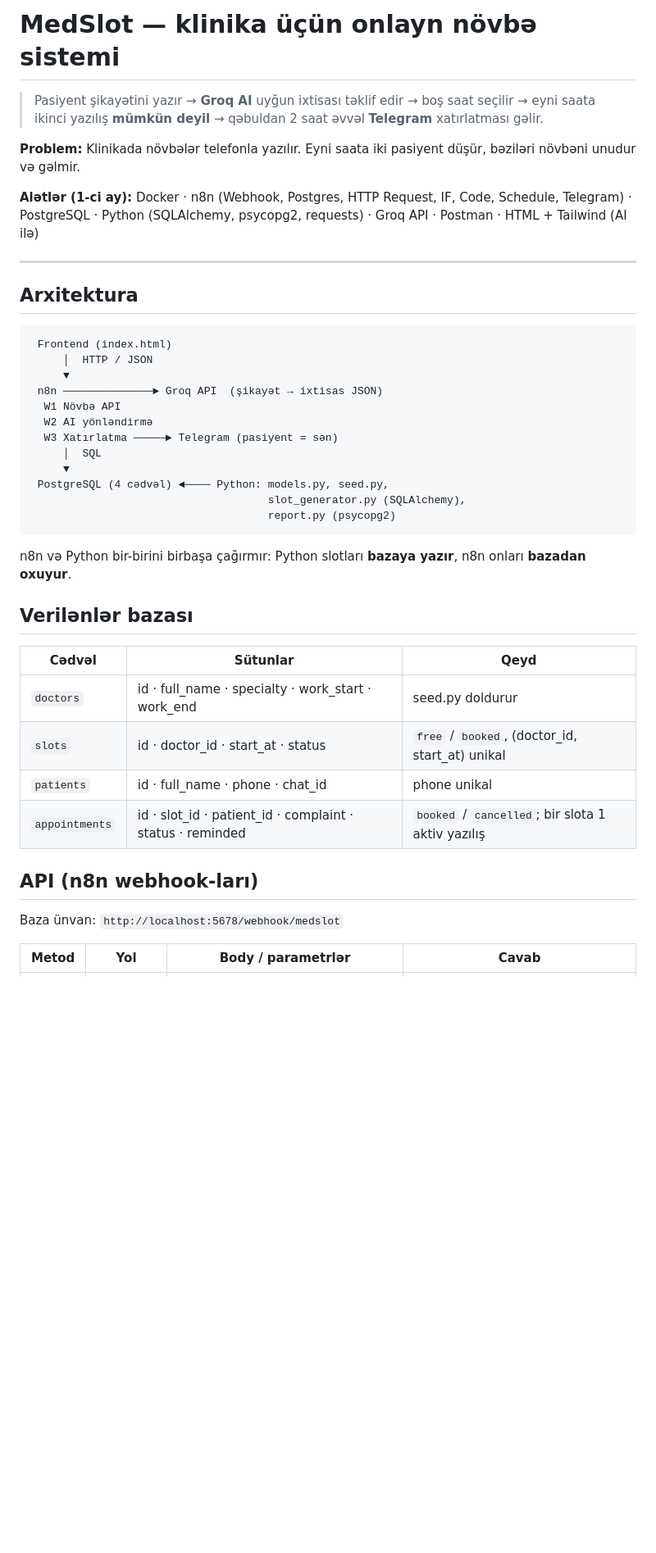
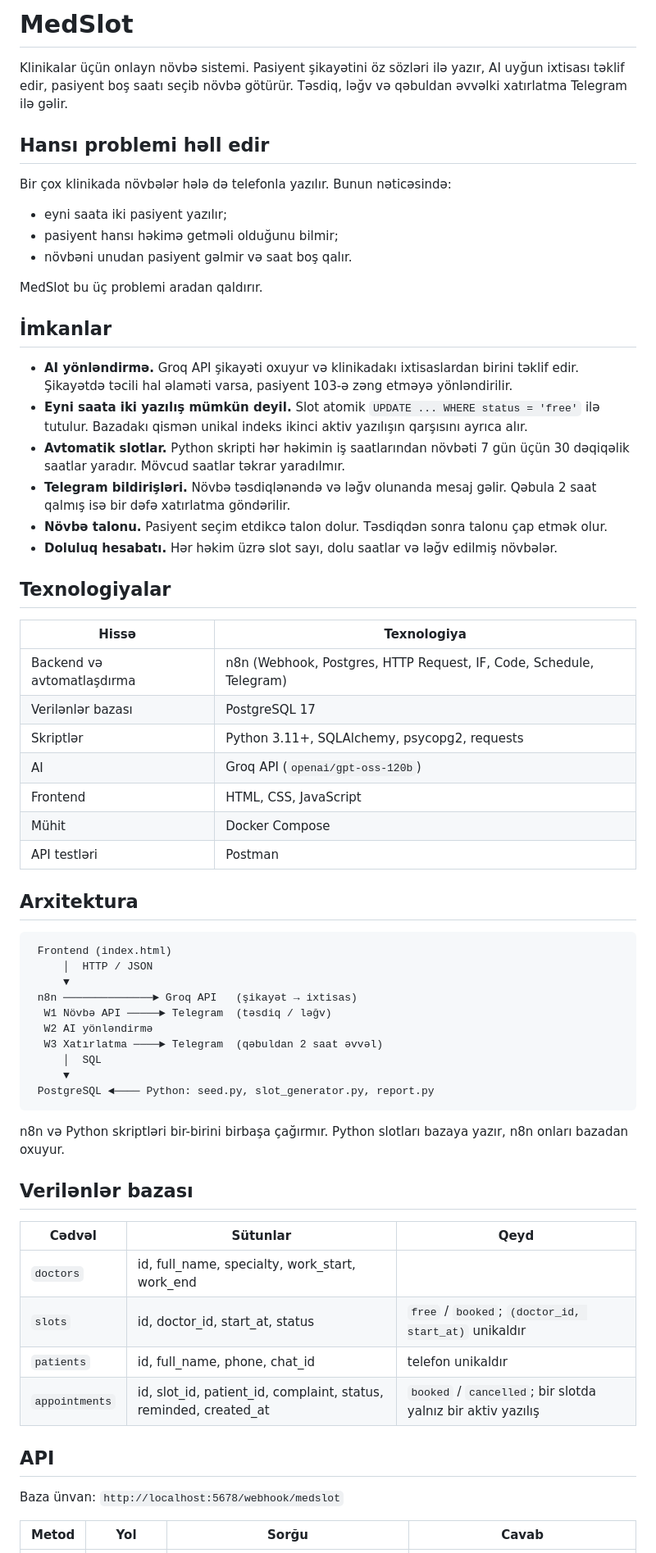
Before and after one commit to kenan333-tech/MedSlot, a Markdown page: README.md, the part around one of its changes. Shown at 82% size. Drawn GitHub-style; blank space fills up the shorter version.

````diff
--- a/README.md
+++ b/README.md
@@ -1,14 +1,37 @@
-# MedSlot — klinika üçün onlayn növbə sistemi
+# MedSlot
 
-> Pasiyent şikayətini yazır → **Groq AI** uyğun ixtisası təklif edir → boş saat seçilir →
-> eyni saata ikinci yazılış **mümkün deyil** → qəbuldan 2 saat əvvəl **Telegram** xatırlatması gəlir.
+Klinikalar üçün onlayn növbə sistemi. Pasiyent şikayətini öz sözləri ilə yazır, AI uyğun ixtisası təklif edir, pasiyent boş saatı seçib növbə götürür. Təsdiq, ləğv və qəbuldan əvvəlki xatırlatma Telegram ilə gəlir.
 
-**Problem:** Klinikada növbələr telefonla yazılır. Eyni saata iki pasiyent düşür, bəziləri növbəni unudur və gəlmir.
+## Hansı problemi həll edir
 
-**Alətlər (1-ci ay):** Docker · n8n (Webhook, Postgres, HTTP Request, IF, Code, Schedule, Telegram) ·
-PostgreSQL · Python (SQLAlchemy, psycopg2, requests) · Groq API · Postman · HTML + Tailwind (AI ilə)
+Bir çox klinikada növbələr hələ də telefonla yazılır. Bunun nəticəsində:
 
----
+- eyni saata iki pasiyent yazılır;
+- pasiyent hansı həkimə getməli olduğunu bilmir;
+- növbəni unudan pasiyent gəlmir və saat boş qalır.
+
+MedSlot bu üç problemi aradan qaldırır.
+
+## İmkanlar
+
+- **AI yönləndirmə.** Groq API şikayəti oxuyur və klinikadakı ixtisaslardan birini təklif edir. Şikayətdə təcili hal əlaməti varsa, pasiyent 103-ə zəng etməyə yönləndirilir.
+- **Eyni saata iki yazılış mümkün deyil.** Slot atomik `UPDATE ... WHERE status = 'free'` ilə tutulur. Bazadakı qismən unikal indeks ikinci aktiv yazılışın qarşısını ayrıca alır.
+- **Avtomatik slotlar.** Python skripti hər həkimin iş saatlarından növbəti 7 gün üçün 30 dəqiqəlik saatlar yaradır. Mövcud saatlar təkrar yaradılmır.
+- **Telegram bildirişləri.** Növbə təsdiqlənəndə və ləğv olunanda mesaj gəlir. Qəbula 2 saat qalmış isə bir dəfə xatırlatma göndərilir.
+- **Növbə talonu.** Pasiyent seçim etdikcə talon dolur. Təsdiqdən sonra talonu çap etmək olur.
+- **Doluluq hesabatı.** Hər həkim üzrə slot sayı, dolu saatlar və ləğv edilmiş növbələr.
+
+## Texnologiyalar
+
+| Hissə | Texnologiya |
+|---|---|
+| Backend və avtomatlaşdırma | n8n (Webhook, Postgres, HTTP Request, IF, Code, Schedule, Telegram) |
+| Verilənlər bazası | PostgreSQL 17 |
+| Skriptlər | Python 3.11+, SQLAlchemy, psycopg2, requests |
+| AI | Groq API (`openai/gpt-oss-120b`) |
+| Frontend | HTML, CSS, JavaScript |
+| Mühit | Docker Compose |
+| API testləri | Postman |
 
 ## Arxitektura
 
@@ -16,30 +39,29 @@ PostgreSQL · Python (SQLAlchemy, psycopg2, requests) · Groq API · Postman ·
  Frontend (index.html)
      │  HTTP / JSON
      ▼
- n8n ──────────────► Groq API  (şikayət → ixtisas JSON)
-  W1 Növbə API
+ n8n ──────────────► Groq API   (şikayət → ixtisas)
+  W1 Növbə API ─────► Telegram  (təsdiq / ləğv)
   W2 AI yönləndirmə
-  W3 Xatırlatma ─────► Telegram (pasiyent = sən)
+  W3 Xatırlatma ────► Telegram  (qəbuldan 2 saat əvvəl)
      │  SQL
      ▼
- PostgreSQL (4 cədvəl) ◄──── Python: models.py, seed.py,
-                                     slot_generator.py (SQLAlchemy),
-                                     report.py (psycopg2)
+ PostgreSQL ◄──── Python: seed.py, slot_generator.py, report.py
 ```
-n8n və Python bir-birini birbaşa çağırmır: Python slotları **bazaya yazır**, n8n onları **bazadan oxuyur**.
+
+n8n və Python skriptləri bir-birini birbaşa çağırmır. Python slotları bazaya yazır, n8n onları bazadan oxuyur.
 
 ## Verilənlər bazası
 
 | Cədvəl | Sütunlar | Qeyd |
 |---|---|---|
-| `doctors` | id · full_name · specialty · work_start · work_end | seed.py doldurur |
-| `slots` | id · doctor_id · start_at · status | `free` / `booked`, (doctor_id, start_at) unikal |
-| `patients` | id · full_name · phone · chat_id | phone unikal |
-| `appointments` | id · slot_id · patient_id · complaint · status · reminded | `booked` / `cancelled`; bir slota 1 aktiv yazılış |
+| `doctors` | id, full_name, specialty, work_start, work_end | |
+| `slots` | id, doctor_id, start_at, status | `free` / `booked`; `(doctor_id, start_at)` unikaldır |
+| `patients` | id, full_name, phone, chat_id | telefon unikaldır |
+| `appointments` | id, slot_id, patient_id, complaint, status, reminded, created_at | `booked` / `cancelled`; bir slotda yalnız bir aktiv yazılış |
 
-## API (n8n webhook-ları)
+## API
 
 Baza ünvan: `http://localhost:5678/webhook/medslot`
 
-| Metod | Yol | Body / parametrlər | Cavab |
+| Metod | Yol | Sorğu | Cavab |
 |---|---|---|---|
````
Also changed, not shown: other parts of README.md (+69 -177 lines), n8n/WORKFLOWS.md (+17 -10 lines), docs/screenshots/01_sikayet.png (added), docs/screenshots/02_saatlar.png (added), docs/screenshots/03_tesdiq.png (added), docs/screenshots/04_tutulub.png (added), docs/screenshots/08_telegram.png (added), 1 other file.
